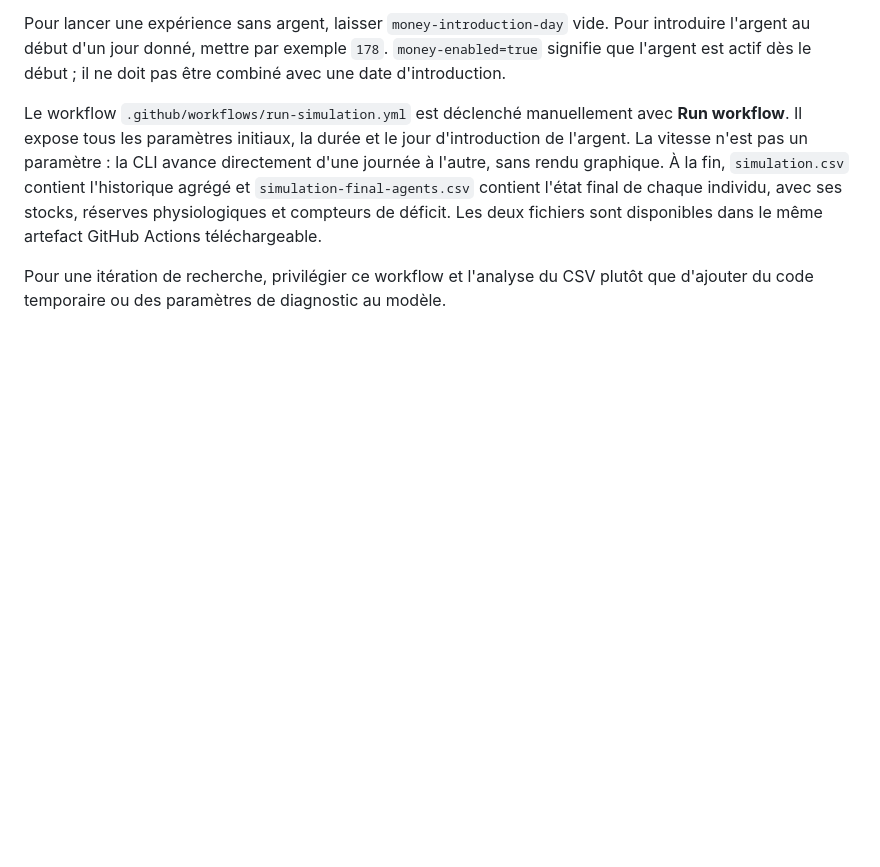
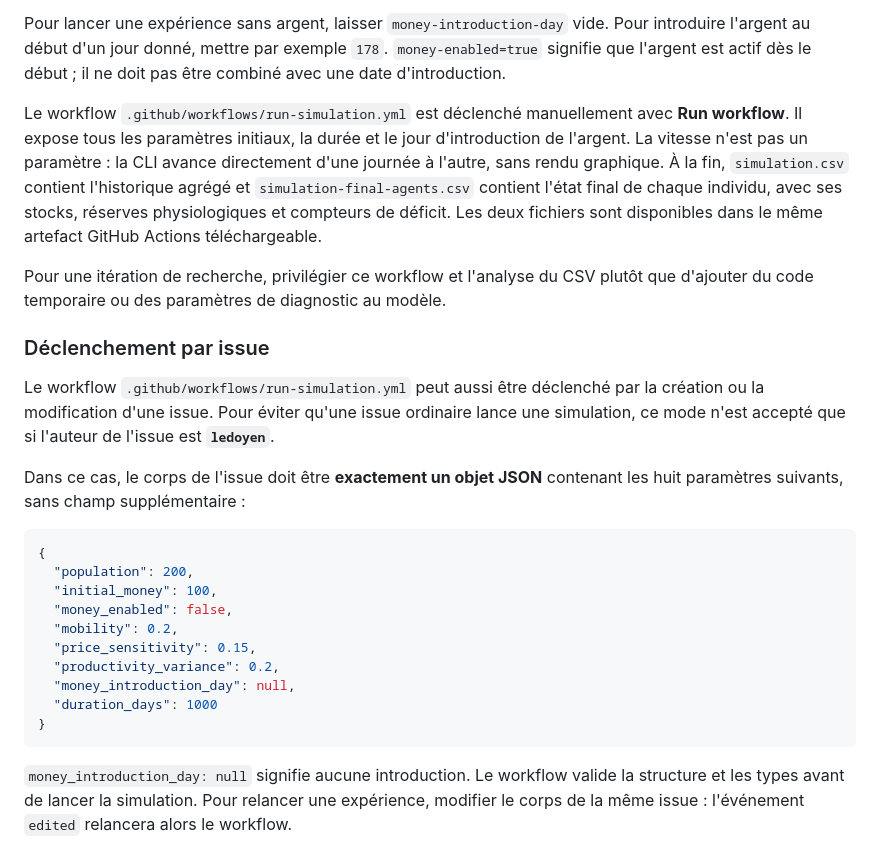
Before and after one commit to ledoyen/experiment, a Markdown page: AGENTS.md, the part around the change. Drawn GitHub-style; blank space fills up the shorter version.

Commit message:
docs: document issue-driven simulation runs

````diff
--- a/AGENTS.md
+++ b/AGENTS.md
@@ -51,3 +51,25 @@ Pour lancer une expérience sans argent, laisser `money-introduction-day` vide.
 Le workflow `.github/workflows/run-simulation.yml` est déclenché manuellement avec **Run workflow**. Il expose tous les paramètres initiaux, la durée et le jour d'introduction de l'argent. La vitesse n'est pas un paramètre : la CLI avance directement d'une journée à l'autre, sans rendu graphique. À la fin, `simulation.csv` contient l'historique agrégé et `simulation-final-agents.csv` contient l'état final de chaque individu, avec ses stocks, réserves physiologiques et compteurs de déficit. Les deux fichiers sont disponibles dans le même artefact GitHub Actions téléchargeable.
 
 Pour une itération de recherche, privilégier ce workflow et l'analyse du CSV plutôt que d'ajouter du code temporaire ou des paramètres de diagnostic au modèle.
+
+
+### Déclenchement par issue
+
+Le workflow `.github/workflows/run-simulation.yml` peut aussi être déclenché par la création ou la modification d'une issue. Pour éviter qu'une issue ordinaire lance une simulation, ce mode n'est accepté que si l'auteur de l'issue est **`ledoyen`**.
+
+Dans ce cas, le corps de l'issue doit être **exactement un objet JSON** contenant les huit paramètres suivants, sans champ supplémentaire :
+
+```json
+{
+  "population": 200,
+  "initial_money": 100,
+  "money_enabled": false,
+  "mobility": 0.2,
+  "price_sensitivity": 0.15,
+  "productivity_variance": 0.2,
+  "money_introduction_day": null,
+  "duration_days": 1000
+}
+```
+
+`money_introduction_day: null` signifie aucune introduction. Le workflow valide la structure et les types avant de lancer la simulation. Pour relancer une expérience, modifier le corps de la même issue : l'événement `edited` relancera alors le workflow.
````
